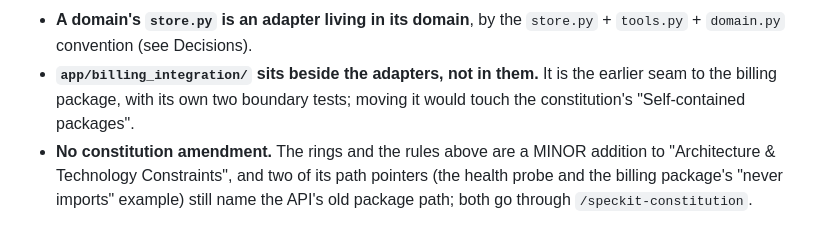
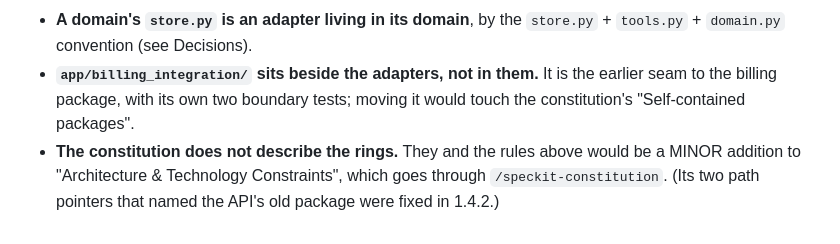
Before and after one commit to truongpx396/agent-core-demo, a Markdown page: ARCHITECTURE.md, the part around the change. Rendered like a GitHub page.

```diff
--- a/ARCHITECTURE.md
+++ b/ARCHITECTURE.md
@@ -148,4 +148,4 @@ usage-event store, the model catalog, the classifier and the injection scorer is
 - **`app/adapters/outbound/qdrant/memory.py` (scoped memory deletion) builds its selector in the adapter ring.** Nothing in the application calls it: it is for a data-subject request or a retention sweep, run by an operator.
 - **A domain's `store.py` is an adapter living in its domain**, by the `store.py` + `tools.py` + `domain.py` convention (see Decisions).
 - **`app/billing_integration/` sits beside the adapters, not in them.** It is the earlier seam to the billing package, with its own two boundary tests; moving it would touch the constitution's "Self-contained packages".
-- **No constitution amendment.** The rings and the rules above are a MINOR addition to "Architecture & Technology Constraints", and two of its path pointers (the health probe and the billing package's "never imports" example) still name the API's old package path; both go through `/speckit-constitution`.
+- **The constitution does not describe the rings.** They and the rules above would be a MINOR addition to "Architecture & Technology Constraints", which goes through `/speckit-constitution`. (Its two path pointers that named the API's old package were fixed in 1.4.2.)
```
Also changed, not shown: .specify/memory/constitution.md (+3 -3 lines).
